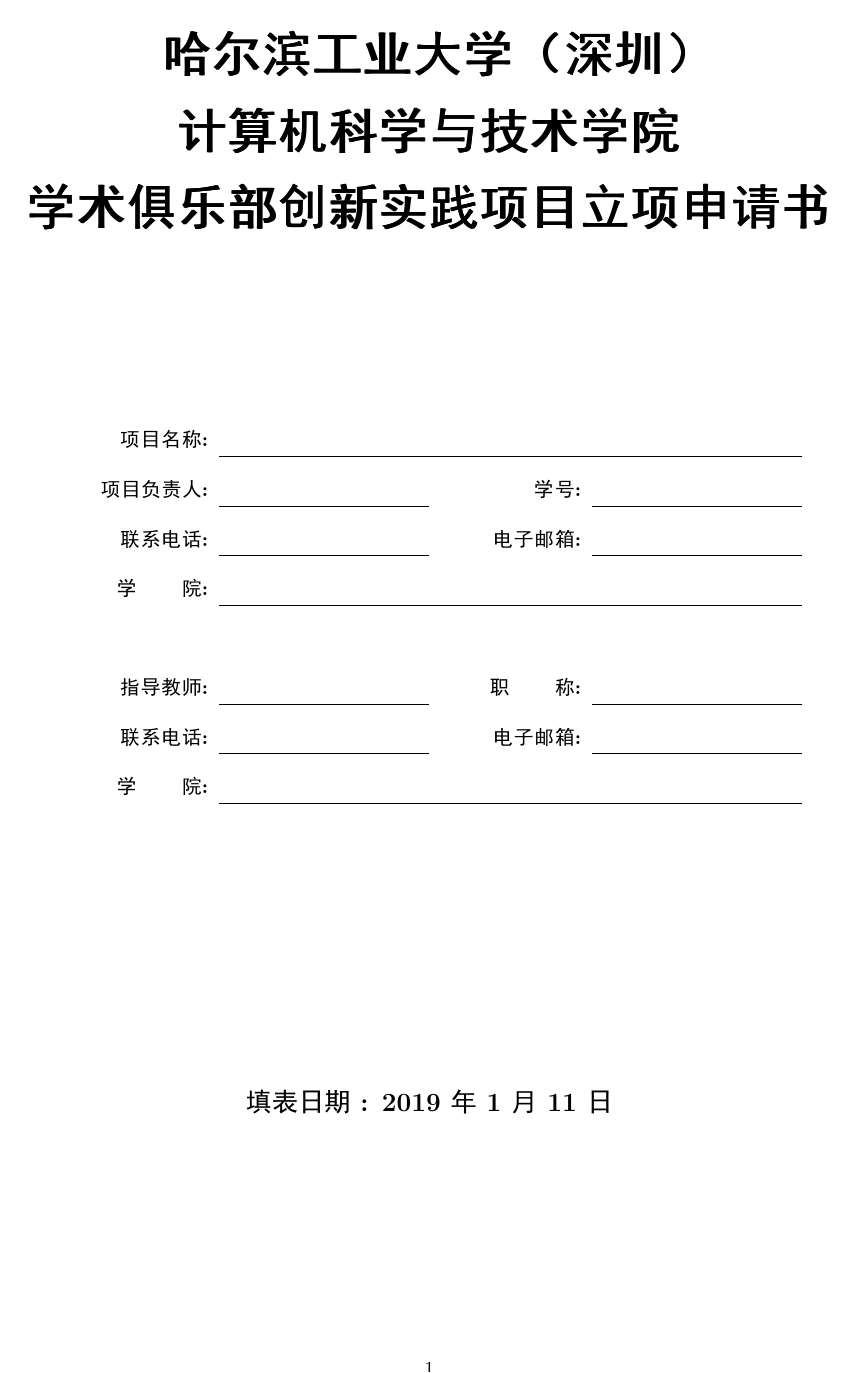
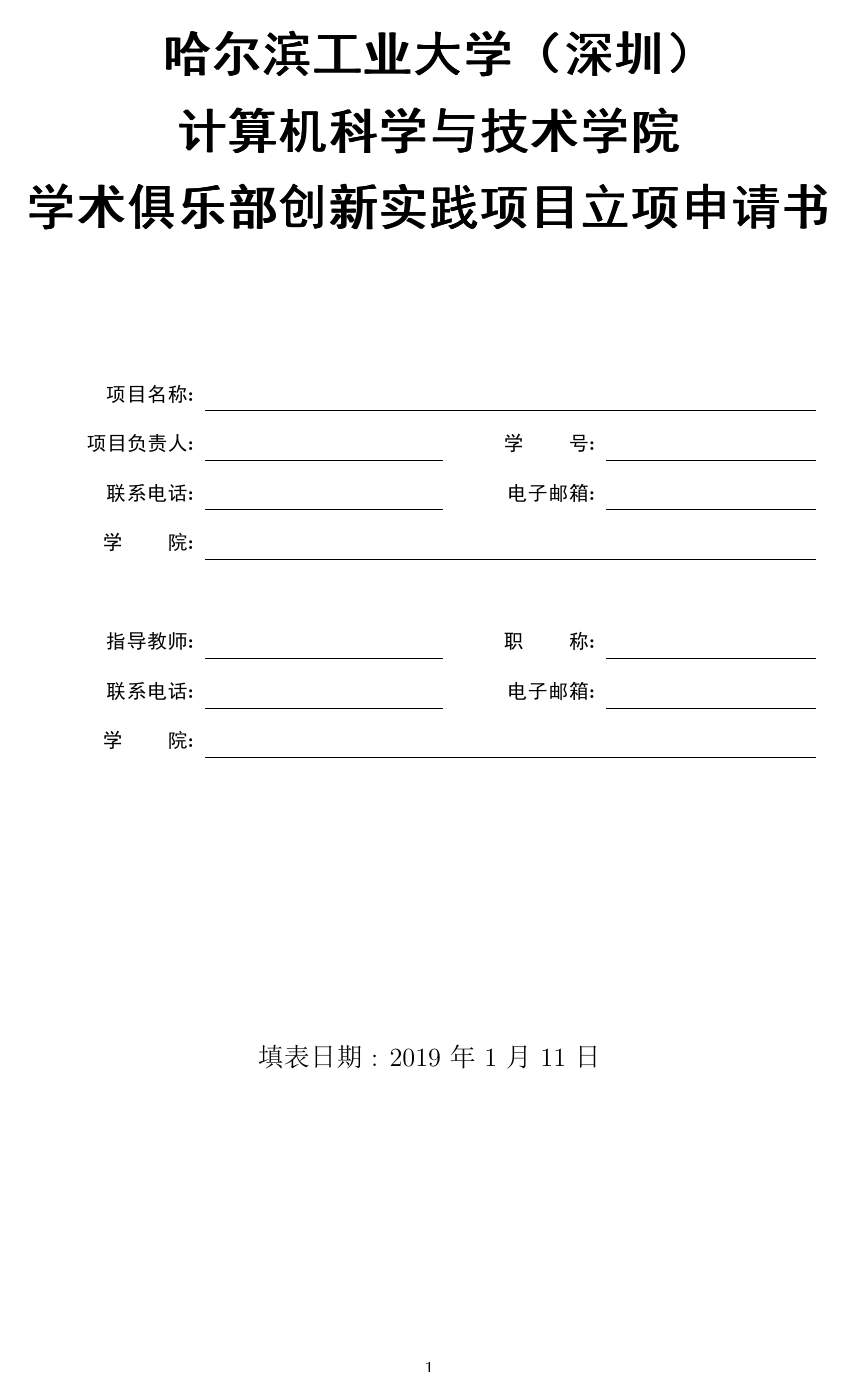
Before and after one commit to geniusjoe/hitsz-project-template-latex, a LaTeX document (立项 开题报告/report.tex): page 1 of 3. The pictures show the PDF file 立项 开题报告/report.pdf that the author committed with the source.

Commit message:
modified front page

```diff
--- a/立项 开题报告/report.tex
+++ b/立项 开题报告/report.tex
@@ -13,28 +13,28 @@
 \begin{document}
 \newgeometry{left=2cm,right=2cm,top=1cm,bottom=1cm}
 \maketitle
-\textbf{\begin{center}
+\begin{center}
 	{\sihao
 		\begin{table}[h]
 			\centering
 			{\setlength{\extrarowheight}{10pt}%
 				% 在 textbf{}中填入所需的文字
-					\begin{tabular}{R{0.15\textwidth}R{0.2\textwidth}R{0.15\textwidth}R{0.2\textwidth}}
-						\textbf{项目名称:}   & \multicolumn{3}{r}{\textbf{}}                                    \\ \cline{2-4}
-						\textbf{项目负责人:} & \textbf{}                     & \textbf{学号:}       & \textbf{} \\ \cline{2-2} \cline{4-4}
+				\begin{tabular}{R{0.15\textwidth}P{0.23\textwidth}R{0.15\textwidth}P{0.2\textwidth}}
+					\textbf{项目名称:}   & \multicolumn{3}{c}{\textbf{}}                                    \\ \cline{2-4}
+					\textbf{项目负责人:} & \textbf{}                     & \textbf{学\qquad号:}       & \textbf{} \\ \cline{2-2} \cline{4-4}
 					\textbf{联系电话:}   & \textbf{}                     & \textbf{电子邮箱:}   & \textbf{} \\ \cline{2-2} \cline{4-4}
-						\textbf{学\qquad院:} & \multicolumn{3}{r}{\textbf{}}                                    \\ \cline{2-4}
-						\multicolumn{4}{r}{}                                                                    \\
+					\textbf{学\qquad院:} & \multicolumn{3}{c}{\textbf{}}                                    \\ \cline{2-4}
+					\multicolumn{4}{c}{}                                                                    \\
 					\textbf{指导教师:}   & \textbf{}                     & \textbf{职\qquad称:} & \textbf{} \\ \cline{2-2} \cline{4-4}
 					\textbf{联系电话:}   & \textbf{}                     & \textbf{电子邮箱:}   & \textbf{} \\ \cline{2-2} \cline{4-4}
-						\textbf{学\qquad院:} & \multicolumn{3}{r}{\textbf{}}                                    \\ \cline{2-4}
+					\textbf{学\qquad院:} & \multicolumn{3}{c}{\textbf{}}                                    \\ \cline{2-4}
 				\end{tabular}}
 		\end{table}
 		\vspace*{5\baselineskip}
 		\makebox[\textwidth][c]{ 填表日期 : 2019 年 1 月 11 日  }
 	}
 \end{center}
-}
+
 \restoregeometry
 
 \section{ 项目团队成员 }
```
Also changed, not shown: 立项 开题报告/report.pdf. Lines whose indentation alone changed are shown as unchanged.
